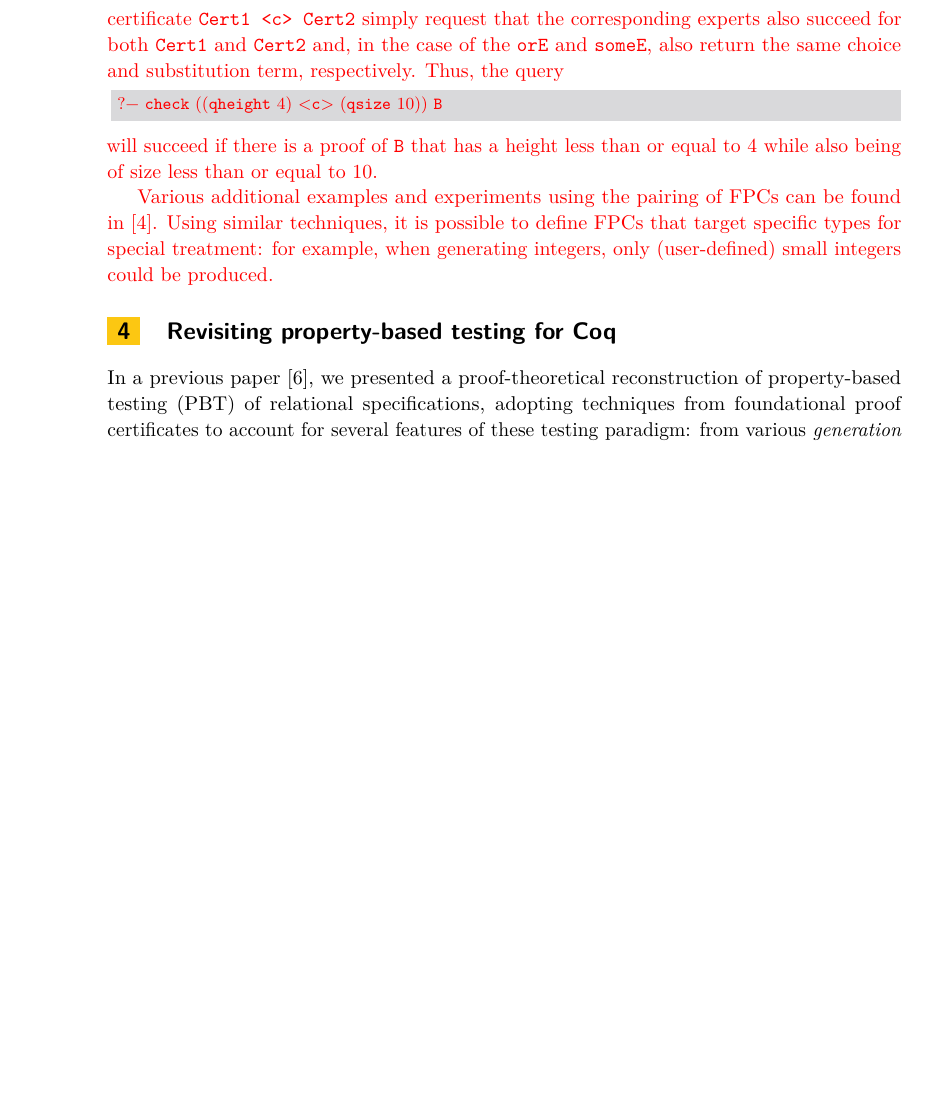
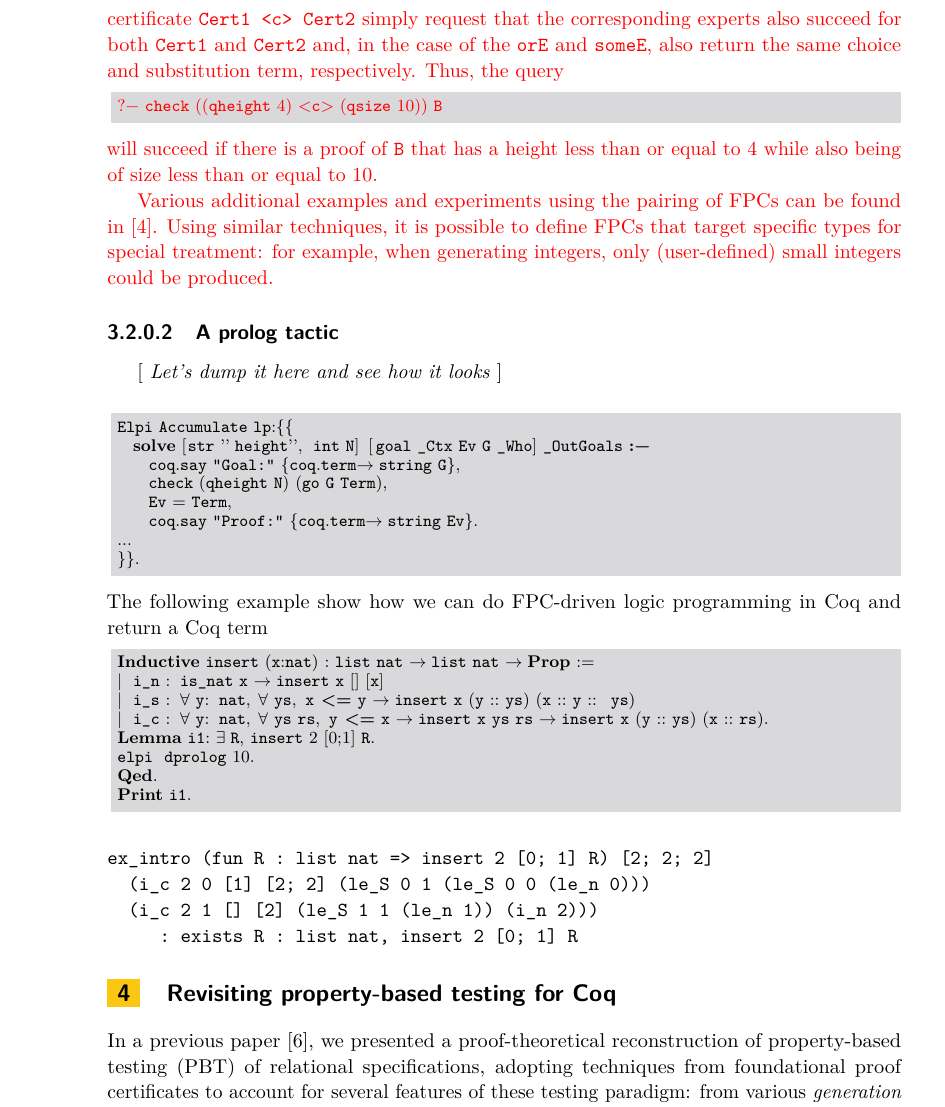
Before and after one commit to proofcert/fpc-elpi, a LaTeX paper (papers/types2020/main.tex, which reads papers/types2020/sec3.tex): part of page 6 of 10, cut so that both start at the same text, the shorter picture padded with empty space. Compiled offline with pdfLaTeX.

Commit message:
insert example in sec3

```diff
--- a/papers/types2020/sec3.tex
+++ b/papers/types2020/sec3.tex
@@ -319,6 +319,41 @@ specific types for special treatment: for example, when generating
 integers, only (user-defined) small integers could be produced.
 }
 
+\paragraph{A prolog tactic}
+
+\begin{metanote}
+  Let's dump it here and see how it looks
+\end{metanote}
+
+\begin{lstlisting}
+Elpi Accumulate lp:{{
+  solve [str ''height'', int N] [goal _Ctx Ev G _Who] _OutGoals :-
+    coq.say "Goal:" {coq.term->string G},
+    check (qheight N) (go G Term),
+    Ev = Term,
+    coq.say "Proof:" {coq.term->string Ev}.
+...
+}}.
+\end{lstlisting}
+The following example show how we can do FPC-driven logic programming in Coq and return
+a Coq term
+\begin{lstlisting}
+Inductive insert (x:nat) : list nat -> list nat -> Prop :=
+| i_n : is_nat x -> insert x [] [x]
+| i_s : forall y: nat, forall ys, x <= y -> insert x (y :: ys) (x :: y :: ys)
+| i_c : forall y: nat, forall ys rs, y <= x -> insert x ys rs -> insert x (y :: ys) (x :: rs).
+Lemma i1:  exists R, insert 2 [0;1] R.
+elpi  dprolog 10.
+Qed.
+Print i1.
+\end{lstlisting}
+\begin{verbatim}
+ex_intro (fun R : list nat => insert 2 [0; 1] R) [2; 2; 2]
+  (i_c 2 0 [1] [2; 2] (le_S 0 1 (le_S 0 0 (le_n 0)))
+	 (i_c 2 1 [] [2] (le_S 1 1 (le_n 1)) (i_n 2)))
+     : exists R : list nat, insert 2 [0; 1] R
+\end{verbatim}
+%
 %%% Local Variables:
 %%% mode: latex
 %%% TeX-master: "main"
```
Also changed, not shown: 1 other file.
